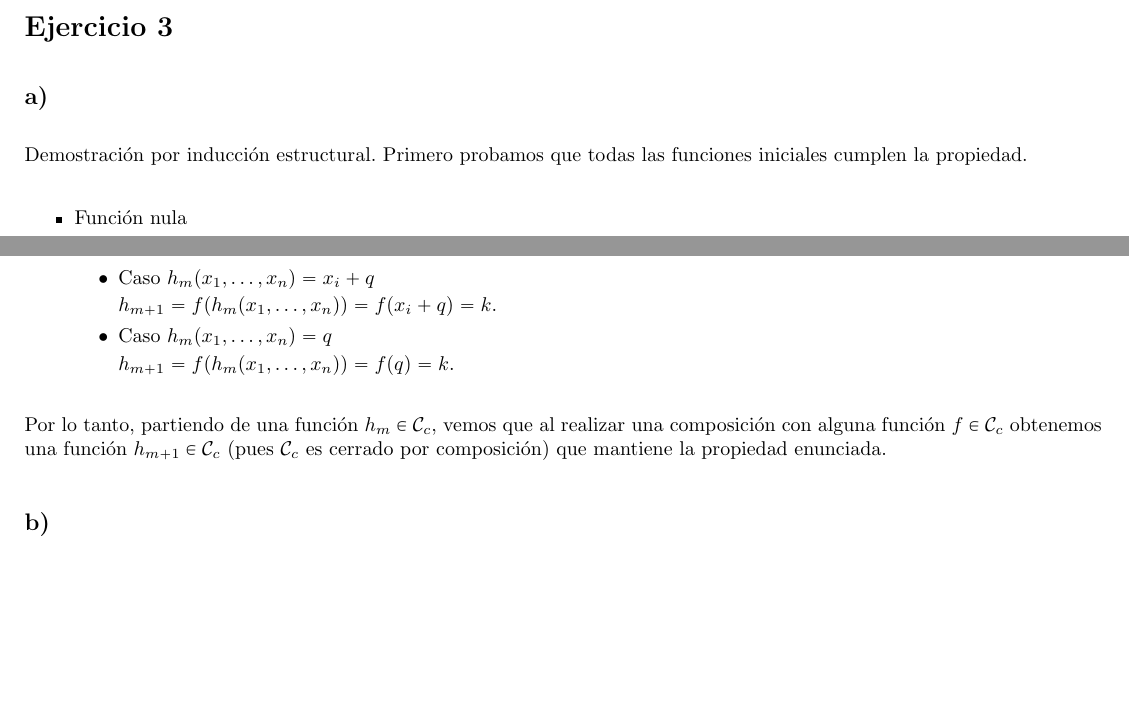
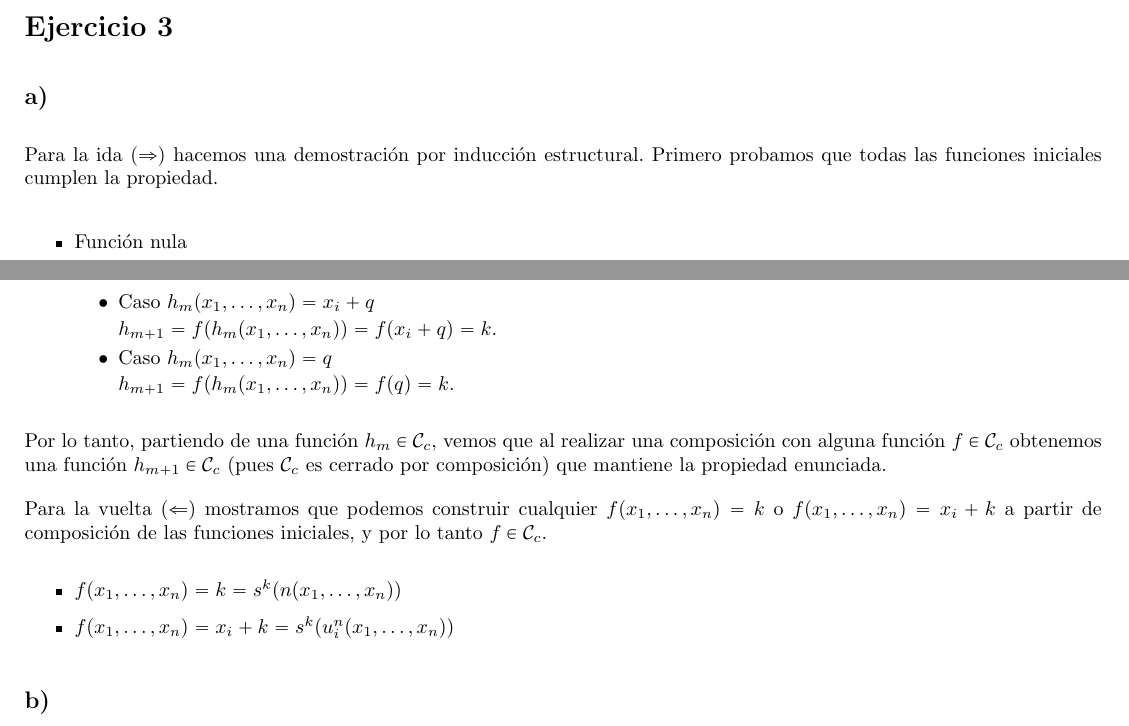
Before and after one commit to honi/uba-lyc, a LaTeX document (Prácticas/Soluciones/Práctica1/Práctica1.tex, which reads Prácticas/Soluciones/Práctica1/ej3.tex, Template.tex): two parts of pages 2 and 3 of 4, joined at a grey line, cut so that both start at the same text, the shorter picture padded with empty space. Compiled offline with pdfLaTeX.

Commit message:
Agrega demostración de la vuelta del ejercicio 3

```diff
--- a/Prácticas/Soluciones/Práctica1/ej3.tex
+++ b/Prácticas/Soluciones/Práctica1/ej3.tex
@@ -2,7 +2,7 @@
 
 \subsection*{a)}
 
-Demostración por inducción estructural. Primero probamos que todas las funciones iniciales cumplen la propiedad.
+Para la ida $(\implies)$ hacemos una demostración por inducción estructural. Primero probamos que todas las funciones iniciales cumplen la propiedad.
 
 \begin{itemize}
     \item Función nula
@@ -80,6 +80,13 @@ Paso inductivo. Supongamos que existe $h_m \in \mathcal{C}_c$ generada a partir
 
 Por lo tanto, partiendo de una función $h_m \in \mathcal{C}_c$, vemos que al realizar una composición con alguna función $f \in \mathcal{C}_c$ obtenemos una función $h_{m+1} \in \mathcal{C}_c$ (pues $\mathcal{C}_c$ es cerrado por composición) que mantiene la propiedad enunciada.
 
+Para la vuelta $(\impliedby)$ mostramos que podemos construir cualquier $f(x_1, \dots, x_n) = k$ o $f(x_1, \dots, x_n) = x_i + k$ a partir de composición de las funciones iniciales, y por lo tanto $f \in \mathcal{C}_c$.
+
+\begin{itemize}
+    \item $f(x_1, \dots, x_n) = k = s^k(n(x_1, \dots, x_n))$
+    \item $f(x_1, \dots, x_n) = x_i + k = s^k(u^n_i(x_1, \dots, x_n))$
+\end{itemize}
+
 \subsection*{b)}
 
 En el ejercicio 2 vimos que la función $suma(x, y) = x + y$ es P.R. pero $suma \notin \mathcal{C}_c$ pues no cumple con la propiedad.
--- a/Template.tex
+++ b/Template.tex
@@ -66,6 +66,7 @@
 \newcommand{\oLuego}{\opsub{\lor}{\scriptscriptstyle{L}}}
 \newcommand{\implicaLuego}{\opsub{\implies}{\scriptscriptstyle{L}}}
 \renewcommand{\implies}{\Rightarrow}
+\renewcommand{\impliedby}{\Leftarrow}
 
 % Columna "x" tiene fondo amarillo
 \usepackage{colortbl}
```
Also changed, not shown: Prácticas/Soluciones/Práctica1/Práctica1.pdf.
